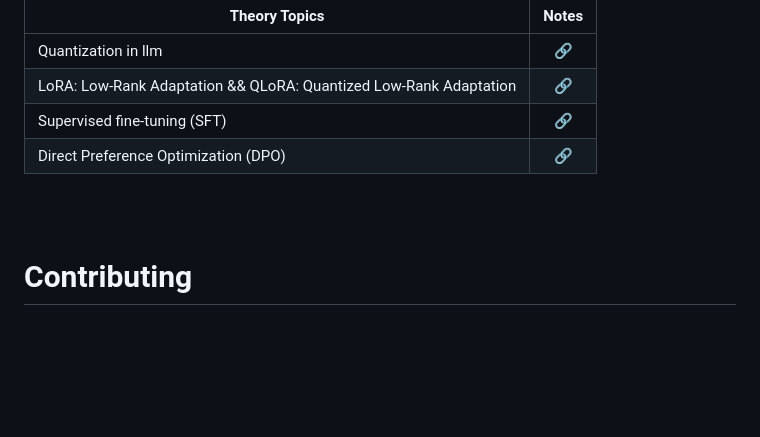
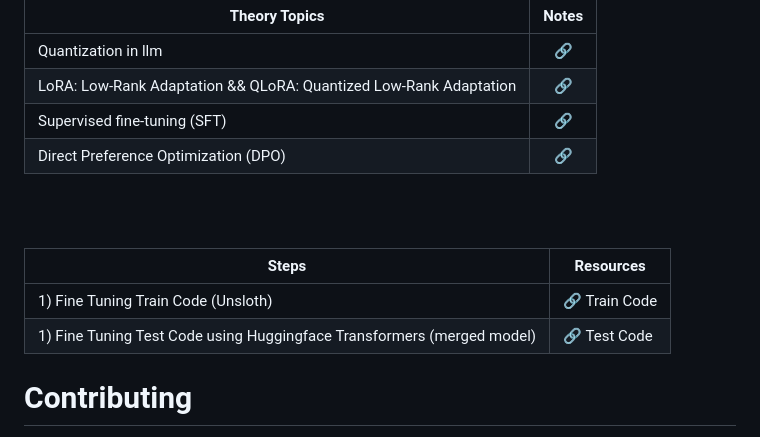
Before and after one commit to mirajdeepbhandari/GenAI_Reference, a Markdown page: README.md, the part around the change. GitHub-like rendering; blank space fills up the shorter version.

```diff
--- a/README.md
+++ b/README.md
@@ -76,6 +76,11 @@
 
 <br><br>
 
+| Steps                                                         | Resources                                                                            |
+| -----------------------------------------------------------  |------------------------------------------------------------------------------------- |
+| 1) Fine Tuning Train Code (Unsloth)    | [🔗]() Train Code|
+| 1) Fine Tuning Test Code using Huggingface Transformers (merged model)    | [🔗]() Test Code|
+
 # Contributing
 
 We welcome contributions! If you'd like to contribute to this project, whether it's by suggesting improvements, opening issues, or submitting pull requests, please feel free to do so. Your input is valuable in making this resource even better.
```
